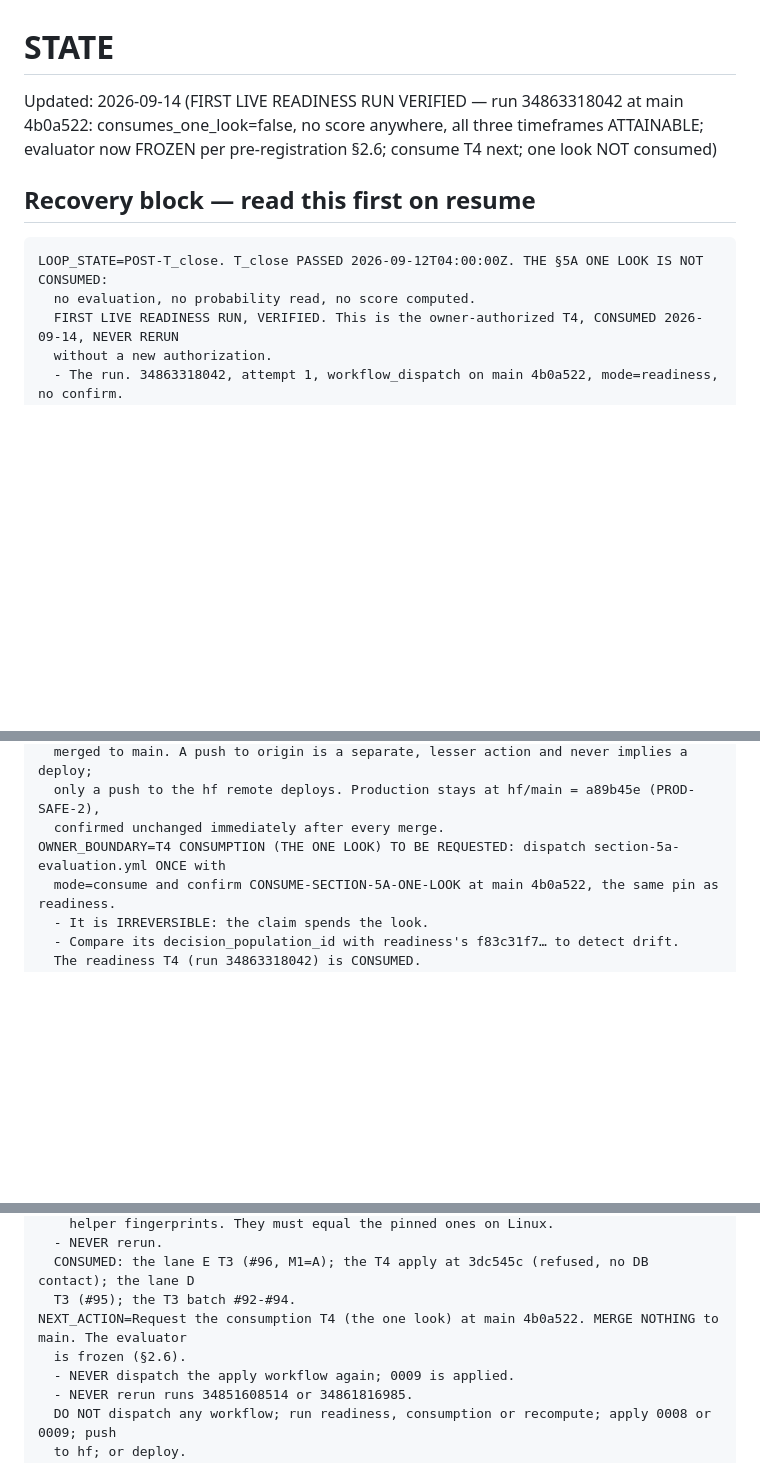
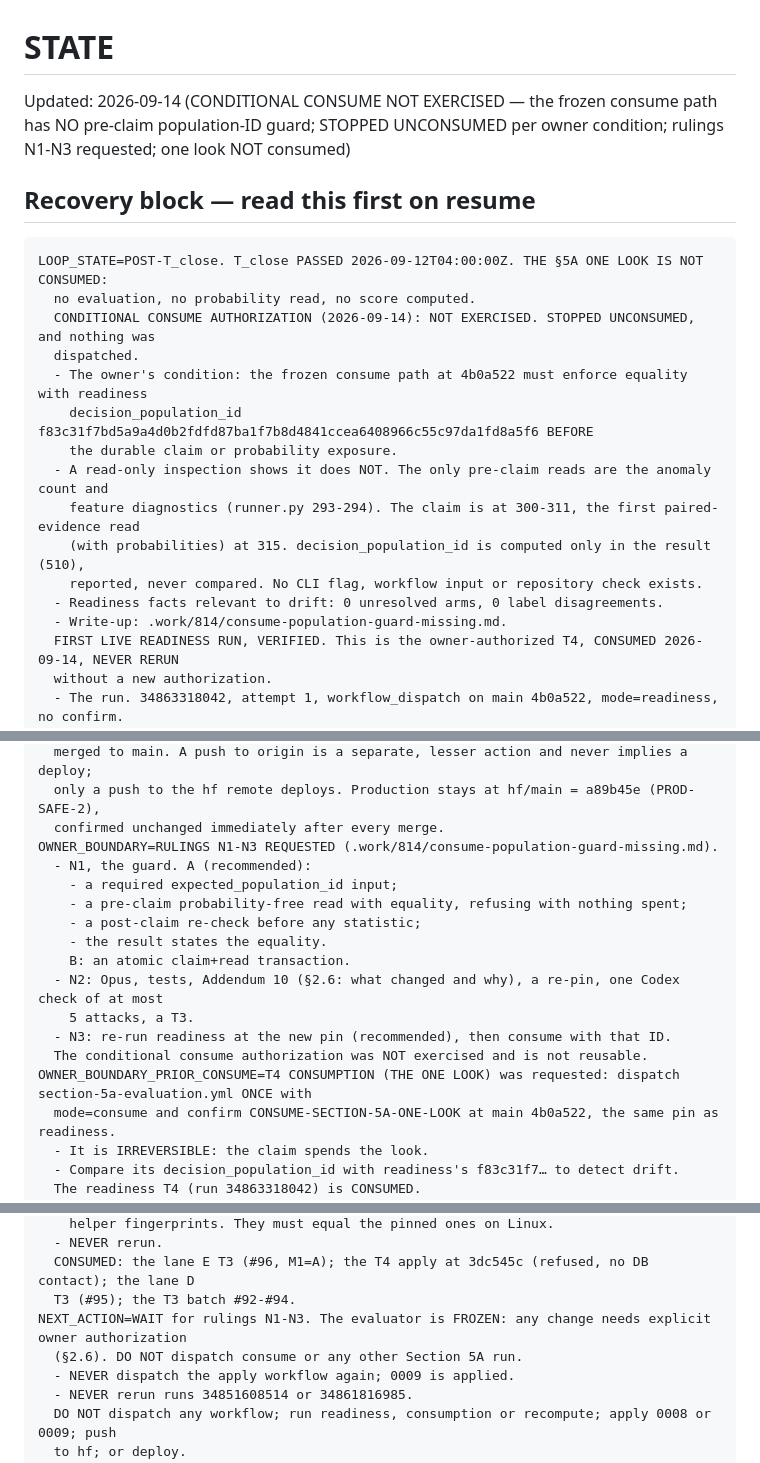
Before and after one commit to tranbeny053-hub/v83-stock-cron, a Markdown page: STATE.md, 3 parts joined by grey strips. GitHub-like rendering; blank space fills up the shorter version.

Commit message:
docs(state): conditional consume not exercised — frozen consume path lacks a pre-claim population guard
The owner authorized the one look only if the frozen consume path at 4b0a522 enforces equality with
the readiness decision_population_id before the durable claim or probability exposure. A read-only
inspection shows it does not.
- The only pre-claim reads are the anomaly count and feature diagnostics.
- The claim precedes the first paired-evidence read.
- The population ID is computed only in the result, and never compared.
Stopped unconsumed, as instructed: nothing was dispatched and the database was not contacted.
Rulings N1-N3 on the guard are requested; the evaluator is frozen under §2.6.

Co-Authored-By: Claude Opus 5 <noreply@anthropic.com>

````diff
--- a/STATE.md
+++ b/STATE.md
@@ -1,11 +1,22 @@
 # STATE
 
-Updated: 2026-09-14 (FIRST LIVE READINESS RUN VERIFIED — run 34863318042 at main 4b0a522: consumes_one_look=false, no score anywhere, all three timeframes ATTAINABLE; evaluator now FROZEN per pre-registration §2.6; consume T4 next; one look NOT consumed)
+Updated: 2026-09-14 (CONDITIONAL CONSUME NOT EXERCISED — the frozen consume path has NO pre-claim population-ID guard; STOPPED UNCONSUMED per owner condition; rulings N1-N3 requested; one look NOT consumed)
 
 ## Recovery block — read this first on resume
 ```
 LOOP_STATE=POST-T_close. T_close PASSED 2026-09-12T04:00:00Z. THE §5A ONE LOOK IS NOT CONSUMED:
   no evaluation, no probability read, no score computed.
+  CONDITIONAL CONSUME AUTHORIZATION (2026-09-14): NOT EXERCISED. STOPPED UNCONSUMED, and nothing was
+  dispatched.
+  - The owner's condition: the frozen consume path at 4b0a522 must enforce equality with readiness
+    decision_population_id f83c31f7bd5a9a4d0b2fdfd87ba1f7b8d4841ccea6408966c55c97da1fd8a5f6 BEFORE
+    the durable claim or probability exposure.
+  - A read-only inspection shows it does NOT. The only pre-claim reads are the anomaly count and
+    feature diagnostics (runner.py 293-294). The claim is at 300-311, the first paired-evidence read
+    (with probabilities) at 315. decision_population_id is computed only in the result (510),
+    reported, never compared. No CLI flag, workflow input or repository check exists.
+  - Readiness facts relevant to drift: 0 unresolved arms, 0 label disagreements.
+  - Write-up: .work/814/consume-population-guard-missing.md.
   FIRST LIVE READINESS RUN, VERIFIED. This is the owner-authorized T4, CONSUMED 2026-09-14, NEVER RERUN
   without a new authorization.
   - The run. 34863318042, attempt 1, workflow_dispatch on main 4b0a522, mode=readiness, no confirm.
@@ -663,7 +674,18 @@ DEPLOY_PROHIBITED_PRIOR=NO HUGGING FACE DEPLOY OF ANY KIND WHILE THE HOLDOUT RUN
   merged to main. A push to origin is a separate, lesser action and never implies a deploy;
   only a push to the hf remote deploys. Production stays at hf/main = a89b45e (PROD-SAFE-2),
   confirmed unchanged immediately after every merge.
-OWNER_BOUNDARY=T4 CONSUMPTION (THE ONE LOOK) TO BE REQUESTED: dispatch section-5a-evaluation.yml ONCE with
+OWNER_BOUNDARY=RULINGS N1-N3 REQUESTED (.work/814/consume-population-guard-missing.md).
+  - N1, the guard. A (recommended):
+    - a required expected_population_id input;
+    - a pre-claim probability-free read with equality, refusing with nothing spent;
+    - a post-claim re-check before any statistic;
+    - the result states the equality.
+    B: an atomic claim+read transaction.
+  - N2: Opus, tests, Addendum 10 (§2.6: what changed and why), a re-pin, one Codex check of at most
+    5 attacks, a T3.
+  - N3: re-run readiness at the new pin (recommended), then consume with that ID.
+  The conditional consume authorization was NOT exercised and is not reusable.
+OWNER_BOUNDARY_PRIOR_CONSUME=T4 CONSUMPTION (THE ONE LOOK) was requested: dispatch section-5a-evaluation.yml ONCE with
   mode=consume and confirm CONSUME-SECTION-5A-ONE-LOOK at main 4b0a522, the same pin as readiness.
   - It is IRREVERSIBLE: the claim spends the look.
   - Compare its decision_population_id with readiness's f83c31f7… to detect drift.
@@ -679,8 +701,8 @@ OWNER_BOUNDARY_CONSUMED_APPLY=The fresh T4 apply at 4b0a522 was authorized and i
   - NEVER rerun.
   CONSUMED: the lane E T3 (#96, M1=A); the T4 apply at 3dc545c (refused, no DB contact); the lane D
   T3 (#95); the T3 batch #92-#94.
-NEXT_ACTION=Request the consumption T4 (the one look) at main 4b0a522. MERGE NOTHING to main. The evaluator
-  is frozen (§2.6).
+NEXT_ACTION=WAIT for rulings N1-N3. The evaluator is FROZEN: any change needs explicit owner authorization
+  (§2.6). DO NOT dispatch consume or any other Section 5A run.
   - NEVER dispatch the apply workflow again; 0009 is applied.
   - NEVER rerun runs 34851608514 or 34861816985.
   DO NOT dispatch any workflow; run readiness, consumption or recompute; apply 0008 or 0009; push
````
